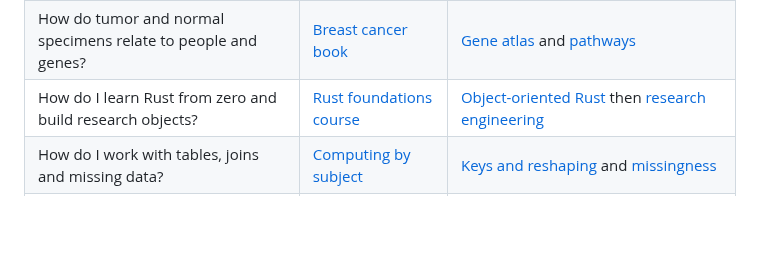
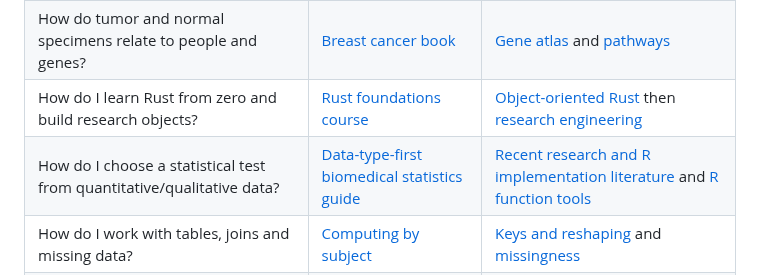
Before and after one commit to pskeffington/pauls_notes, a Markdown page: docs/resource-guide.md, the part around the change. GitHub-like rendering; blank space fills up the shorter version.

Commit message:
docs: link data-first biomedical statistics in docs/resource-guide.md

```diff
--- a/docs/resource-guide.md
+++ b/docs/resource-guide.md
@@ -11,6 +11,7 @@ Use this index to navigate methods for **research across cancer types**. The TCG
 | How do I start a new cancer type or data source? | [Cancer research scope](cancer-research-scope.md) | [Independent study protocol](../templates/study-protocol.md), [data/access workflow](research-workflow.md) and [data dictionary](../templates/data-dictionary.md) |
 | How do tumor and normal specimens relate to people and genes? | [Breast cancer book](../06_RESOURCES/Genomics/BREAST_CANCER_60_GENE_COMPANION.md) | [Gene atlas](../06_RESOURCES/Genomics/BREAST_CANCER_60_GENE_COMPANION.md#chapter-6-the-integrated-60-gene-atlas) and [pathways](../06_RESOURCES/Genomics/GENE_PATHWAY_OVERVIEW.md) |
 | How do I learn Rust from zero and build research objects? | [Rust foundations course](../03_learning/rust/README.md) | [Object-oriented Rust](../03_learning/rust/04_structs_traits_and_composition.md) then [research engineering](../03_learning/rust/06_breast_cancer_engineering.md) |
+| How do I choose a statistical test from quantitative/qualitative data? | [Data-type-first biomedical statistics guide](../03_learning/biomedical-statistics-decision-guide.md) | [Recent research and R implementation literature](../06_RESOURCES/Literature/BIOSTATISTICS_R_LITERATURE_2021_2026.md) and [R function tools](../06_RESOURCES/R/README.md) |
 | How do I work with tables, joins and missing data? | [Computing by subject](../03_learning/README.md) | [Keys and reshaping](../03_learning/keys-and-reshaping.md) and [missingness](../03_learning/missingness-and-comparisons.md) |
 | How does a model train and why do data splits matter? | [ML data-flow guide](../04_machine_learning/visual-data-guide.md) | [ML home](../04_machine_learning/README.md) and [nested comparison](../04_machine_learning/model-comparison.md) |
 | How do I script a reproducible run? | [Unix and Bash](../01_unix_bash/README.md) | [Research workflow](research-workflow.md) |
```
